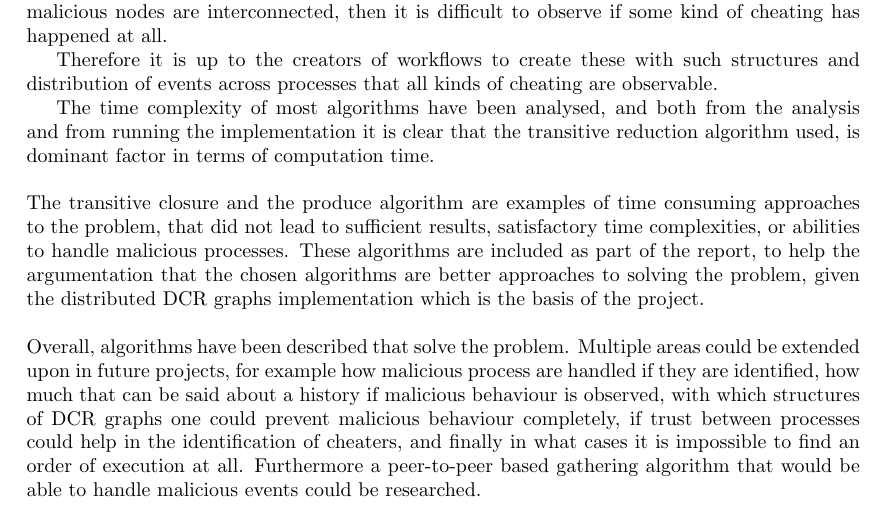
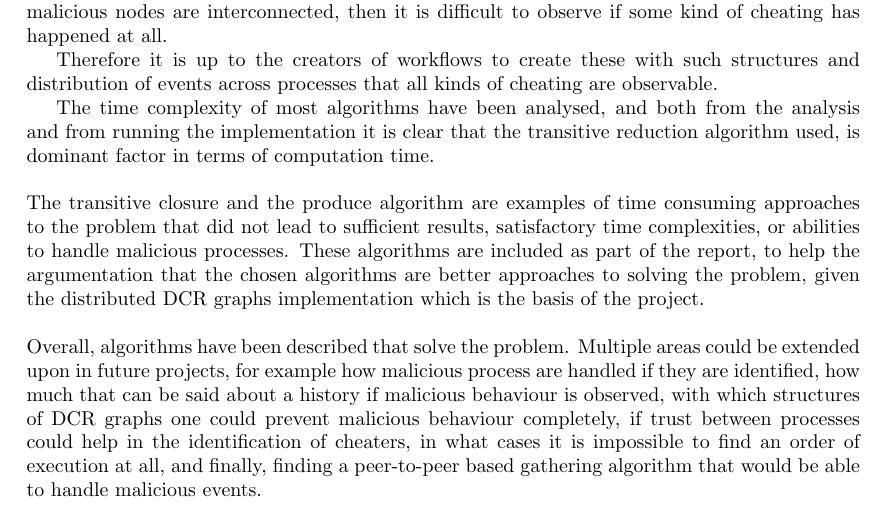
Before and after one commit to mikaellindemann/Distributed-Consensus, a LaTeX document (doc/texv2/DistributedConsensus.tex, which reads doc/texv2/7conclusion/conclusion.tex): part of page 53 of 53, cut so that both start at the same text. Compiled offline with pdfLaTeX.

Commit message:
Minor changes for readability.

```diff
--- a/doc/texv2/7conclusion/conclusion.tex
+++ b/doc/texv2/7conclusion/conclusion.tex
@@ -13,6 +13,6 @@ Therefore it is up to the creators of workflows to create these with such struct
 
 The time complexity of most algorithms have been analysed, and both from the analysis and from running the implementation it is clear that the transitive reduction algorithm used, is dominant factor in terms of computation time.
 
-\newpar The transitive closure and the produce algorithm are examples of time consuming approaches to the problem, that did not lead to sufficient results, satisfactory time complexities, or abilities to handle malicious processes. These algorithms are included as part of the report, to help the argumentation that the chosen algorithms are better approaches to solving the problem, given the distributed DCR graphs implementation which is the basis of the project.
+\newpar The transitive closure and the produce algorithm are examples of time consuming approaches to the problem that did not lead to sufficient results, satisfactory time complexities, or abilities to handle malicious processes. These algorithms are included as part of the report, to help the argumentation that the chosen algorithms are better approaches to solving the problem, given the distributed DCR graphs implementation which is the basis of the project.
 
-\newpar Overall, algorithms have been described that solve the problem. Multiple areas could be extended upon in future projects, for example how malicious process are handled if they are identified, how much that can be said about a history if malicious behaviour is observed, with which structures of DCR graphs one could prevent malicious behaviour completely, if trust between processes could help in the identification of cheaters, and finally in what cases it is impossible to find an order of execution at all. Furthermore a peer-to-peer based gathering algorithm that would be able to handle malicious events could be researched.
+\newpar Overall, algorithms have been described that solve the problem. Multiple areas could be extended upon in future projects, for example how malicious process are handled if they are identified, how much that can be said about a history if malicious behaviour is observed, with which structures of DCR graphs one could prevent malicious behaviour completely, if trust between processes could help in the identification of cheaters, in what cases it is impossible to find an order of execution at all, and finally, finding a peer-to-peer based gathering algorithm that would be able to handle malicious events.
```
